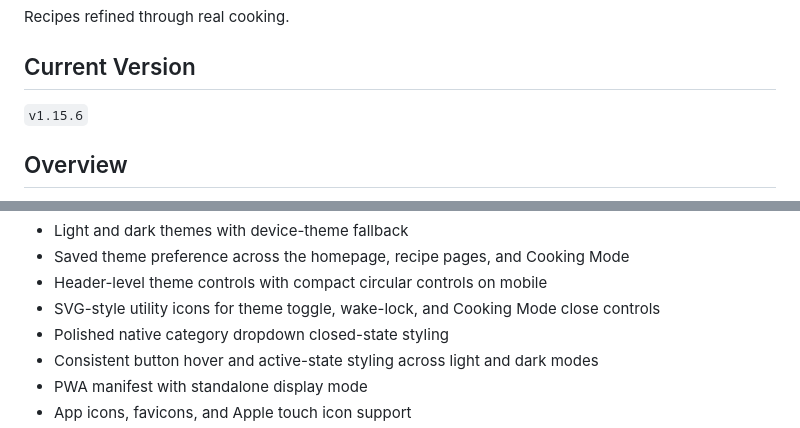
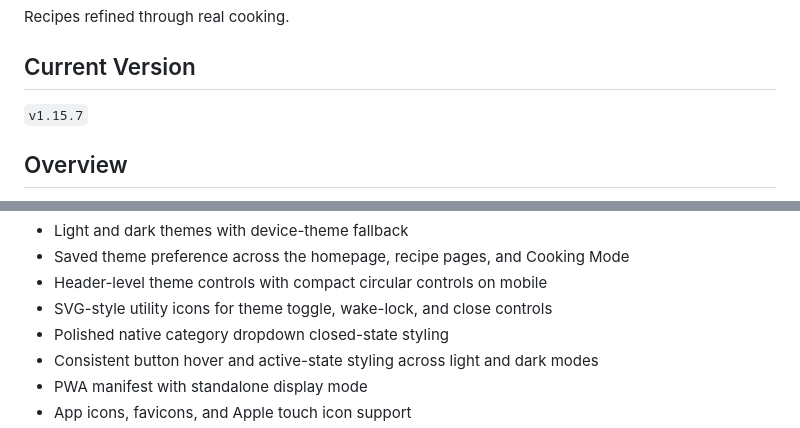
Before and after one commit to 2HarshaRaj/shukudu-kitchen, a Markdown page: README.md, 2 parts joined by grey strips. Drawn GitHub-style.

Commit message:
Bump README for dark-mode pill fix

```diff
--- a/README.md
+++ b/README.md
@@ -4,7 +4,7 @@ Recipes refined through real cooking.
 
 ## Current Version
 
-`v1.15.6`
+`v1.15.7`
 
 ## Overview
 
@@ -65,7 +65,7 @@ Recipes are adapted to match real kitchen use, including:
 - Light and dark themes with device-theme fallback
 - Saved theme preference across the homepage, recipe pages, and Cooking Mode
 - Header-level theme controls with compact circular controls on mobile
-- SVG-style utility icons for theme toggle, wake-lock, and Cooking Mode close controls
+- SVG-style utility icons for theme toggle, wake-lock, and close controls
 - Polished native category dropdown closed-state styling
 - Consistent button hover and active-state styling across light and dark modes
 - PWA manifest with standalone display mode
```
